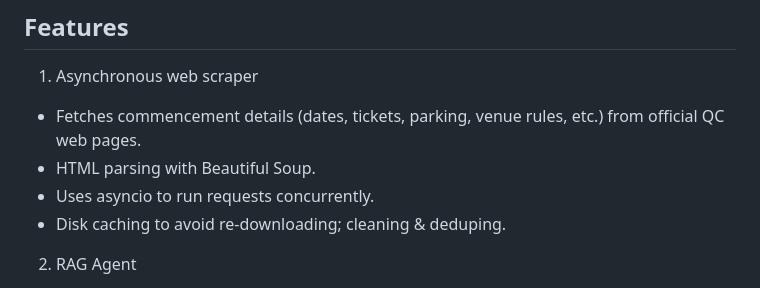
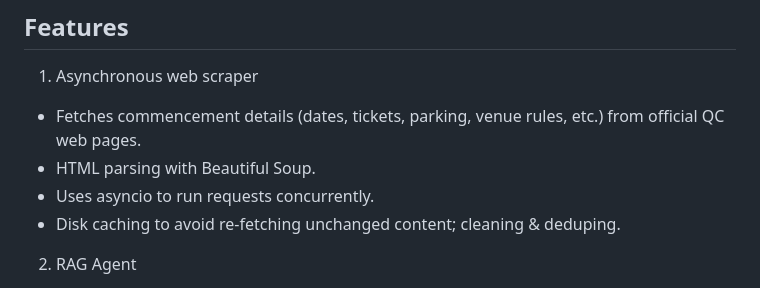
Before and after one commit to Anthony-Jerez/cuny-commencement, a Markdown page: README.md, the part around the change. GitHub-like rendering.

```diff
--- a/README.md
+++ b/README.md
@@ -11,7 +11,7 @@ The app scrapes official info, indexes it, and lets users chat with a AI assista
 - Fetches commencement details (dates, tickets, parking, venue rules, etc.) from official QC web pages.
 - HTML parsing with Beautiful Soup.
 - Uses asyncio to run requests concurrently.
-- Disk caching to avoid re-downloading; cleaning & deduping.
+- Disk caching to avoid re-fetching unchanged content; cleaning & deduping.
 2. RAG Agent
 - Answers come from Gemini LLM augmented by retrieved source chunks.
 - LlamaIndex for chunking/embeddings/orchestration.
```
